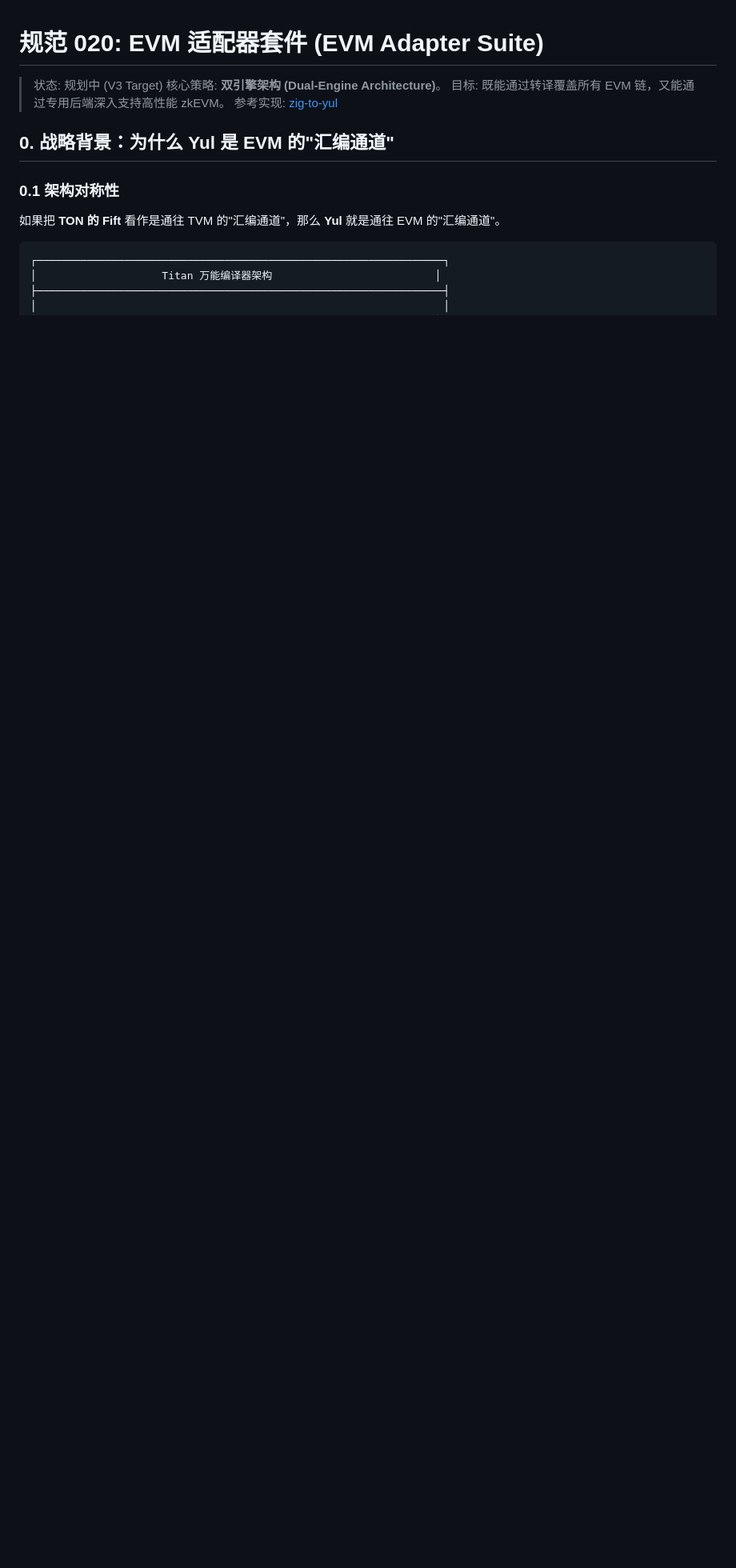
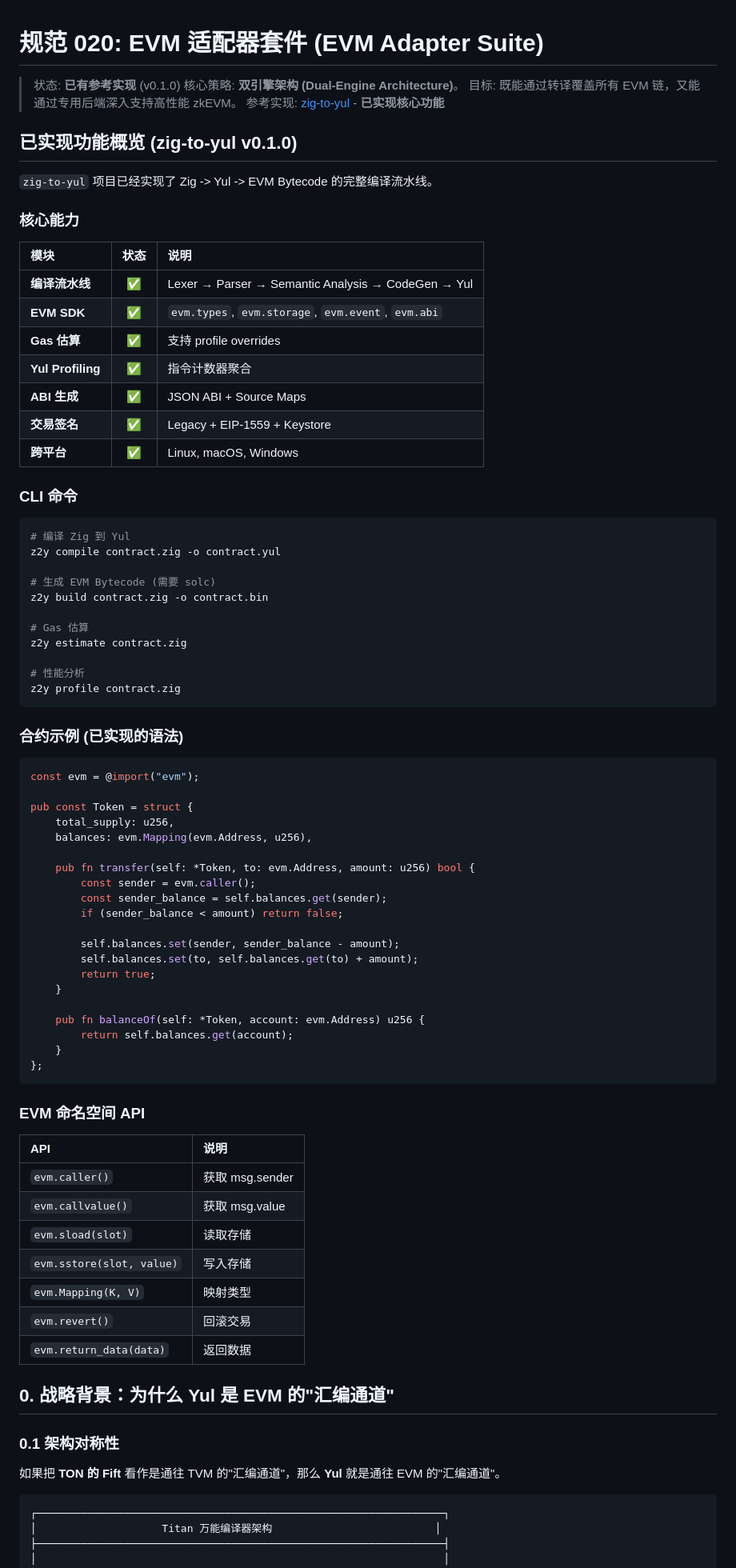
Before and after one commit to DaviRain-Su/titan_framework, a Markdown page: docs/specs/020_adapter_evm_native.md, the part around one of its changes. Shown at 80% size. Rendered like a GitHub page; blank space fills up the shorter version.

Commit message:
docs: update EVM adapter with zig-to-yul implementation status
- Update 020_adapter_evm_native.md status to "已有参考实现 (v0.1.0)"
- Add implemented features overview (compilation pipeline, SDK, gas tools)
- Add CLI commands (z2y compile/build/estimate/profile)
- Add real contract example with evm.Mapping syntax
- Add EVM namespace API table
- Update implementation status to reflect completed work
- Add Titan integration roadmap (3 phases)

- Update 022_backend_registry.md:
  - Add zig-to-yul reference to key decisions
  - Mark evm_native implementation as complete with link

Co-Authored-By: Claude Opus 4.5 <noreply@anthropic.com>

````diff
--- a/docs/specs/020_adapter_evm_native.md
+++ b/docs/specs/020_adapter_evm_native.md
@@ -1,9 +1,78 @@
 # 规范 020: EVM 适配器套件 (EVM Adapter Suite)
 
-> 状态: 规划中 (V3 Target)
+> 状态: **已有参考实现** (v0.1.0)
 > 核心策略: **双引擎架构 (Dual-Engine Architecture)**。
 > 目标: 既能通过转译覆盖所有 EVM 链，又能通过专用后端深入支持高性能 zkEVM。
-> 参考实现: [zig-to-yul](https://github.com/DaviRain-Su/zig-to-yul)
+> 参考实现: [zig-to-yul](https://github.com/DaviRain-Su/zig-to-yul) - **已实现核心功能**
+
+## 已实现功能概览 (zig-to-yul v0.1.0)
+
+`zig-to-yul` 项目已经实现了 Zig -> Yul -> EVM Bytecode 的完整编译流水线。
+
+### 核心能力
+
+| 模块 | 状态 | 说明 |
+| :--- | :---: | :--- |
+| **编译流水线** | ✅ | Lexer → Parser → Semantic Analysis → CodeGen → Yul |
+| **EVM SDK** | ✅ | `evm.types`, `evm.storage`, `evm.event`, `evm.abi` |
+| **Gas 估算** | ✅ | 支持 profile overrides |
+| **Yul Profiling** | ✅ | 指令计数器聚合 |
+| **ABI 生成** | ✅ | JSON ABI + Source Maps |
+| **交易签名** | ✅ | Legacy + EIP-1559 + Keystore |
+| **跨平台** | ✅ | Linux, macOS, Windows |
+
+### CLI 命令
+
+```bash
+# 编译 Zig 到 Yul
+z2y compile contract.zig -o contract.yul
+
+# 生成 EVM Bytecode (需要 solc)
+z2y build contract.zig -o contract.bin
+
+# Gas 估算
+z2y estimate contract.zig
+
+# 性能分析
+z2y profile contract.zig
+```
+
+### 合约示例 (已实现的语法)
+
+```zig
+const evm = @import("evm");
+
+pub const Token = struct {
+    total_supply: u256,
+    balances: evm.Mapping(evm.Address, u256),
+
+    pub fn transfer(self: *Token, to: evm.Address, amount: u256) bool {
+        const sender = evm.caller();
+        const sender_balance = self.balances.get(sender);
+        if (sender_balance < amount) return false;
+
+        self.balances.set(sender, sender_balance - amount);
+        self.balances.set(to, self.balances.get(to) + amount);
+        return true;
+    }
+
+    pub fn balanceOf(self: *Token, account: evm.Address) u256 {
+        return self.balances.get(account);
+    }
+};
+```
+
+### EVM 命名空间 API
+
+| API | 说明 |
+| :--- | :--- |
+| `evm.caller()` | 获取 msg.sender |
+| `evm.callvalue()` | 获取 msg.value |
+| `evm.sload(slot)` | 读取存储 |
+| `evm.sstore(slot, value)` | 写入存储 |
+| `evm.Mapping(K, V)` | 映射类型 |
+| `evm.revert()` | 回滚交易 |
+| `evm.return_data(data)` | 返回数据 |
 
 ## 0. 战略背景：为什么 Yul 是 EVM 的"汇编通道"
 
````
Also changed, not shown: other parts of docs/specs/020_adapter_evm_native.md (+20 -7 lines), docs/specs/022_backend_registry.md (+5 -3 lines).
